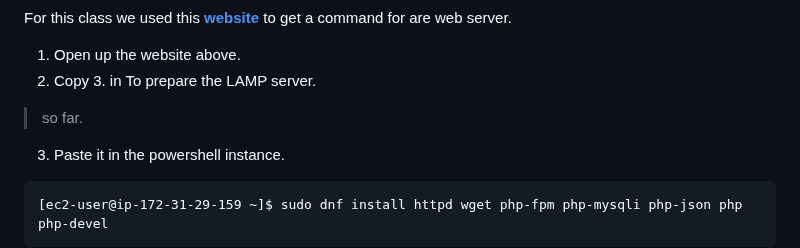
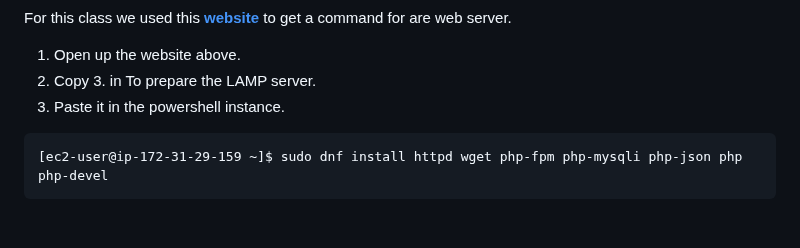
Before and after one commit to Csimmons117/csun_cit, a Markdown page: cit270/02-week2-php.md, the part around the change. GitHub-like rendering; blank space fills up the shorter version.

````diff
--- a/cit270/02-week2-php.md
+++ b/cit270/02-week2-php.md
@@ -23,7 +23,6 @@ For this class we used this **[website](https://docs.aws.amazon.com/linux/al2023
 
 1. Open up the website above.
 2. Copy 3. in To prepare the LAMP server.
-> so far.
 3. Paste it in the powershell instance.
 ```markdown
 [ec2-user@ip-172-31-29-159 ~]$ sudo dnf install httpd wget php-fpm php-mysqli php-json php php-devel
````
